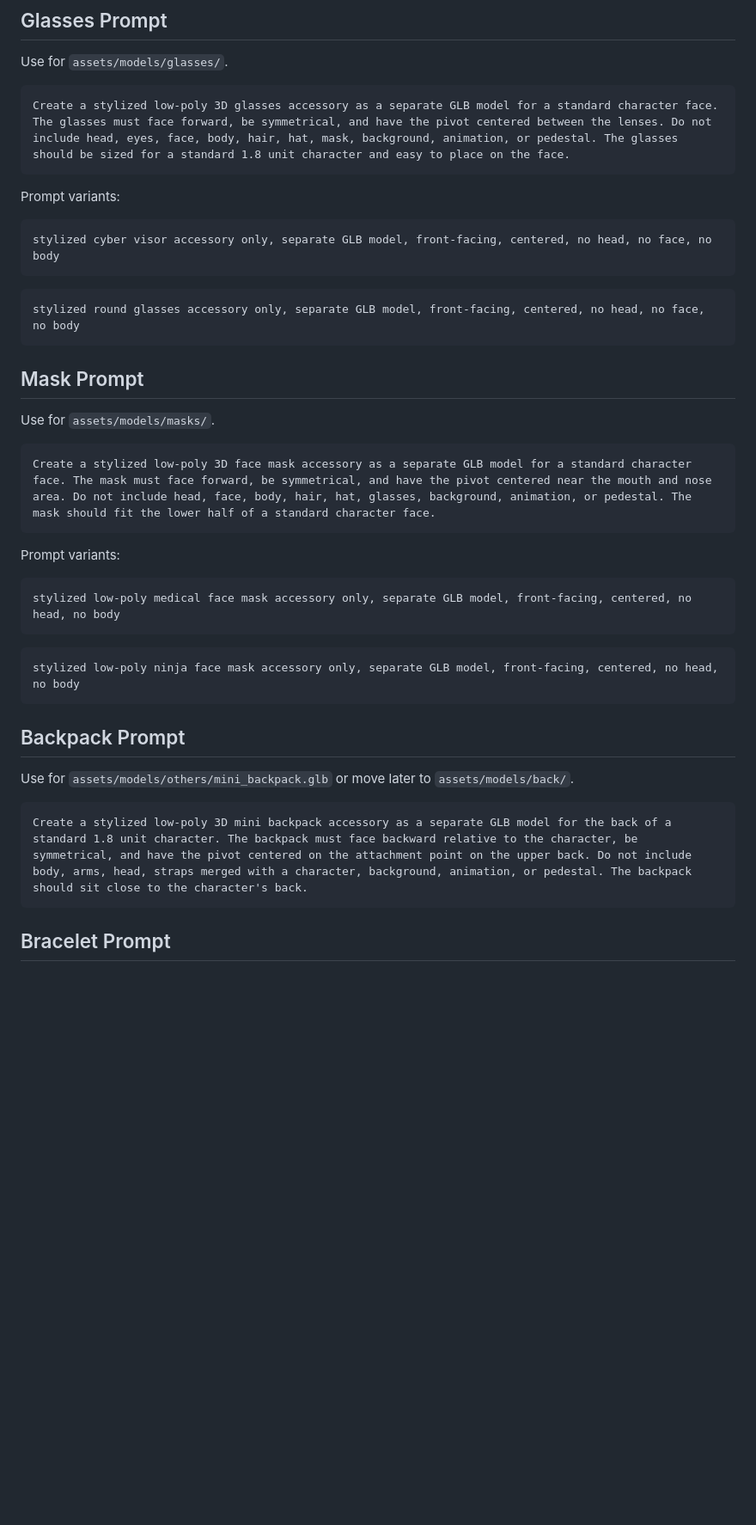
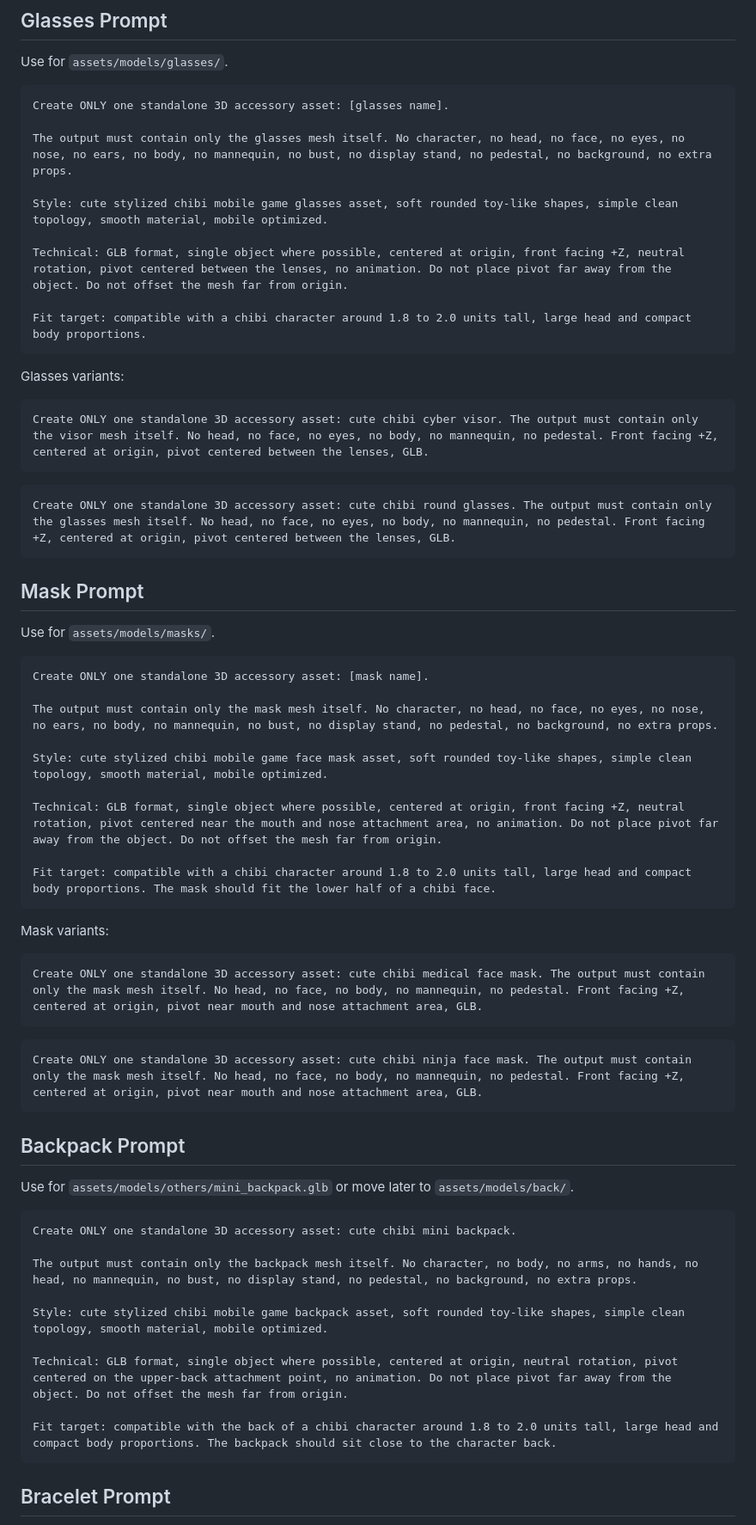
Before and after one commit to DanhBNg/3D-Accessory-App, a Markdown page: docs/3d-model-prompt-guide.md, the part around one of its changes. Shown at 86% size. GitHub-like rendering; blank space fills up the shorter version.

````diff
--- a/docs/3d-model-prompt-guide.md
+++ b/docs/3d-model-prompt-guide.md
@@ -88,17 +138,25 @@ stylized low-poly bucket hat accessory only, separate GLB model, front-facing, c
 Use for `assets/models/glasses/`.
 
 ```text
-Create a stylized low-poly 3D glasses accessory as a separate GLB model for a standard character face. The glasses must face forward, be symmetrical, and have the pivot centered between the lenses. Do not include head, eyes, face, body, hair, hat, mask, background, animation, or pedestal. The glasses should be sized for a standard 1.8 unit character and easy to place on the face.
+Create ONLY one standalone 3D accessory asset: [glasses name].
+
+The output must contain only the glasses mesh itself. No character, no head, no face, no eyes, no nose, no ears, no body, no mannequin, no bust, no display stand, no pedestal, no background, no extra props.
+
+Style: cute stylized chibi mobile game glasses asset, soft rounded toy-like shapes, simple clean topology, smooth material, mobile optimized.
+
+Technical: GLB format, single object where possible, centered at origin, front facing +Z, neutral rotation, pivot centered between the lenses, no animation. Do not place pivot far away from the object. Do not offset the mesh far from origin.
+
+Fit target: compatible with a chibi character around 1.8 to 2.0 units tall, large head and compact body proportions.
 ```
 
-Prompt variants:
+Glasses variants:
 
 ```text
-stylized cyber visor accessory only, separate GLB model, front-facing, centered, no head, no face, no body
+Create ONLY one standalone 3D accessory asset: cute chibi cyber visor. The output must contain only the visor mesh itself. No head, no face, no eyes, no body, no mannequin, no pedestal. Front facing +Z, centered at origin, pivot centered between the lenses, GLB.
 ```
 
 ```text
-stylized round glasses accessory only, separate GLB model, front-facing, centered, no head, no face, no body
+Create ONLY one standalone 3D accessory asset: cute chibi round glasses. The output must contain only the glasses mesh itself. No head, no face, no eyes, no body, no mannequin, no pedestal. Front facing +Z, centered at origin, pivot centered between the lenses, GLB.
 ```
 
 ## Mask Prompt
@@ -106,17 +164,25 @@ stylized round glasses accessory only, separate GLB model, front-facing, centere
 Use for `assets/models/masks/`.
 
 ```text
-Create a stylized low-poly 3D face mask accessory as a separate GLB model for a standard character face. The mask must face forward, be symmetrical, and have the pivot centered near the mouth and nose area. Do not include head, face, body, hair, hat, glasses, background, animation, or pedestal. The mask should fit the lower half of a standard character face.
+Create ONLY one standalone 3D accessory asset: [mask name].
+
+The output must contain only the mask mesh itself. No character, no head, no face, no eyes, no nose, no ears, no body, no mannequin, no bust, no display stand, no pedestal, no background, no extra props.
+
+Style: cute stylized chibi mobile game face mask asset, soft rounded toy-like shapes, simple clean topology, smooth material, mobile optimized.
+
+Technical: GLB format, single object where possible, centered at origin, front facing +Z, neutral rotation, pivot centered near the mouth and nose attachment area, no animation. Do not place pivot far away from the object. Do not offset the mesh far from origin.
+
+Fit target: compatible with a chibi character around 1.8 to 2.0 units tall, large head and compact body proportions. The mask should fit the lower half of a chibi face.
 ```
 
-Prompt variants:
+Mask variants:
 
 ```text
-stylized low-poly medical face mask accessory only, separate GLB model, front-facing, centered, no head, no body
+Create ONLY one standalone 3D accessory asset: cute chibi medical face mask. The output must contain only the mask mesh itself. No head, no face, no body, no mannequin, no pedestal. Front facing +Z, centered at origin, pivot near mouth and nose attachment area, GLB.
 ```
 
 ```text
-stylized low-poly ninja face mask accessory only, separate GLB model, front-facing, centered, no head, no body
+Create ONLY one standalone 3D accessory asset: cute chibi ninja face mask. The output must contain only the mask mesh itself. No head, no face, no body, no mannequin, no pedestal. Front facing +Z, centered at origin, pivot near mouth and nose attachment area, GLB.
 ```
 
 ## Backpack Prompt
@@ -124,7 +190,15 @@ stylized low-poly ninja face mask accessory only, separate GLB model, front-faci
 Use for `assets/models/others/mini_backpack.glb` or move later to `assets/models/back/`.
 
 ```text
-Create a stylized low-poly 3D mini backpack accessory as a separate GLB model for the back of a standard 1.8 unit character. The backpack must face backward relative to the character, be symmetrical, and have the pivot centered on the attachment point on the upper back. Do not include body, arms, head, straps merged with a character, background, animation, or pedestal. The backpack should sit close to the character's back.
+Create ONLY one standalone 3D accessory asset: cute chibi mini backpack.
+
+The output must contain only the backpack mesh itself. No character, no body, no arms, no hands, no head, no mannequin, no bust, no display stand, no pedestal, no background, no extra props.
+
+Style: cute stylized chibi mobile game backpack asset, soft rounded toy-like shapes, simple clean topology, smooth material, mobile optimized.
+
+Technical: GLB format, single object where possible, centered at origin, neutral rotation, pivot centered on the upper-back attachment point, no animation. Do not place pivot far away from the object. Do not offset the mesh far from origin.
+
+Fit target: compatible with the back of a chibi character around 1.8 to 2.0 units tall, large head and compact body proportions. The backpack should sit close to the character back.
 ```
 
 ## Bracelet Prompt
````
Also changed, not shown: other parts of docs/3d-model-prompt-guide.md (+102 -41 lines).
